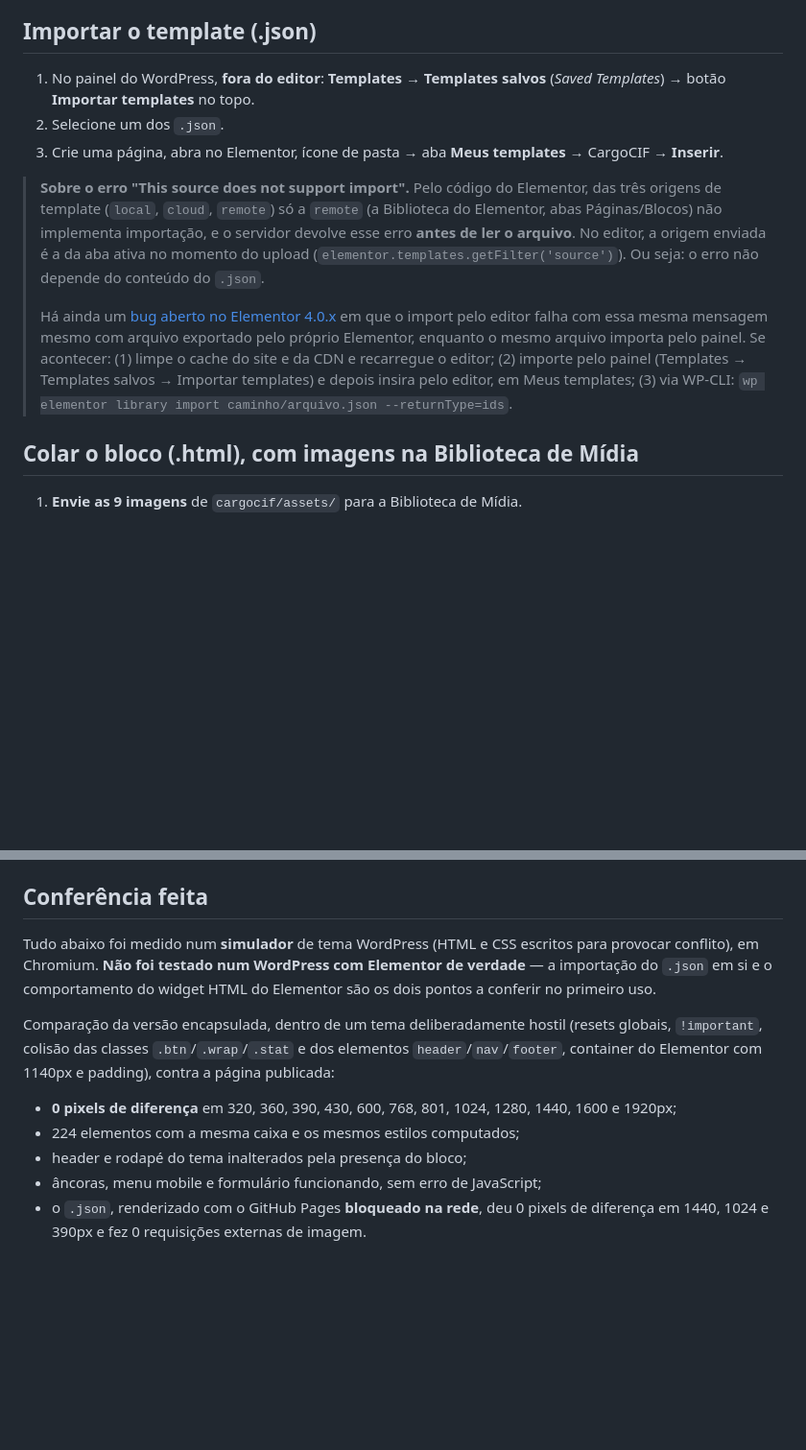
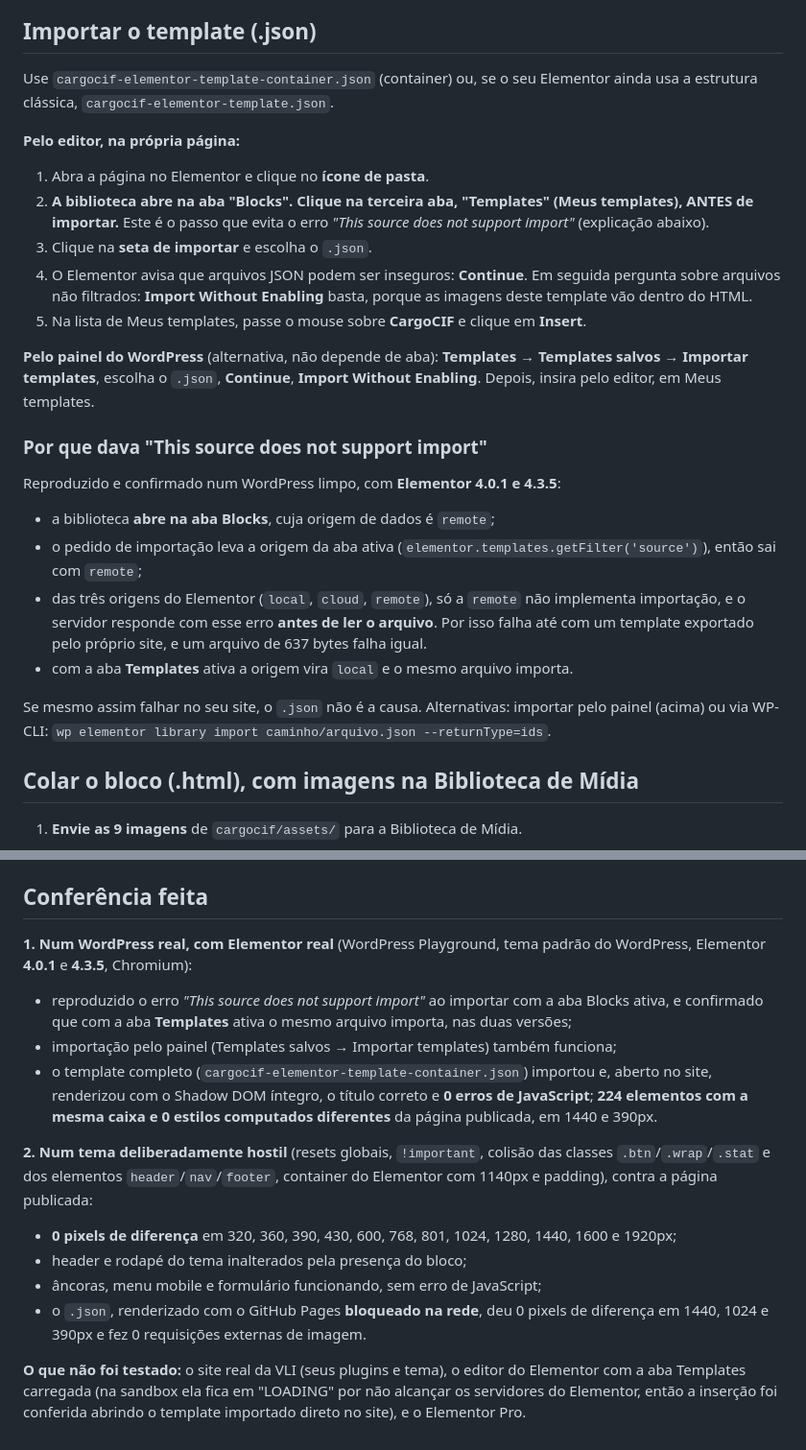
Before and after one commit to jobevieira/vli-preview, a Markdown page: cargocif/wordpress/README.md, 2 parts joined by grey strips. Shown at 96% size. Rendered like a GitHub page; blank space fills up the shorter version.

Commit message:
Documenta a causa verificada do erro de importação do Elementor
O erro "This source does not support import" foi reproduzido num
WordPress limpo, com Elementor 4.0.1 e 4.3.5: a biblioteca do editor abre
na aba Blocks, cuja origem é remote, e o pedido de importação leva a
origem da aba ativa. Só a origem remote não implementa importação, e o
servidor responde com o erro antes de ler o arquivo, por isso falha até
com um template exportado pelo próprio site e com um arquivo de 637 bytes.
Com a aba Templates ativa a origem é local e o mesmo arquivo importa; a
importação pelo painel também funciona.

O README troca as hipóteses anteriores (plugins de terceiros, bug da
4.0.x) pelo que foi comprovado, descreve o passo a passo exato do editor,
inclusive os dois avisos de segurança, e passa a registrar o que foi
testado em Elementor real e o que não foi.

Verificado também que o template completo importa e, aberto no site,
renderiza com 224 elementos de mesma caixa e 0 estilos computados
diferentes da página publicada, sem erro de JavaScript.

Co-Authored-By: Claude Sonnet 5.5 <noreply@anthropic.com>
Claude-Session: https://claude.ai/code/session_012eAqgnyaE8rvJNbHKjLMyJ

```diff
--- a/cargocif/wordpress/README.md
+++ b/cargocif/wordpress/README.md
@@ -23,27 +23,42 @@ vez de editar à mão.
 
 ## Importar o template (.json)
 
-1. No painel do WordPress, **fora do editor**: **Templates → Templates salvos**
-   (*Saved Templates*) → botão **Importar templates** no topo.
-2. Selecione um dos `.json`.
-3. Crie uma página, abra no Elementor, ícone de pasta → aba **Meus templates**
-   → CargoCIF → **Inserir**.
+Use `cargocif-elementor-template-container.json` (container) ou, se o seu
+Elementor ainda usa a estrutura clássica, `cargocif-elementor-template.json`.
 
-> **Sobre o erro "This source does not support import".** Pelo código do
-> Elementor, das três origens de template (`local`, `cloud`, `remote`) só a
-> `remote` (a Biblioteca do Elementor, abas Páginas/Blocos) não implementa
-> importação, e o servidor devolve esse erro **antes de ler o arquivo**. No
-> editor, a origem enviada é a da aba ativa no momento do upload
-> (`elementor.templates.getFilter('source')`). Ou seja: o erro não depende do
-> conteúdo do `.json`.
->
-> Há ainda um [bug aberto no Elementor 4.0.x](https://github.com/elementor/elementor/issues/35416)
-> em que o import pelo editor falha com essa mesma mensagem mesmo com arquivo
-> exportado pelo próprio Elementor, enquanto o mesmo arquivo importa pelo painel.
-> Se acontecer: (1) limpe o cache do site e da CDN e recarregue o editor;
-> (2) importe pelo painel (Templates → Templates salvos → Importar templates) e
-> depois insira pelo editor, em Meus templates; (3) via WP-CLI:
-> `wp elementor library import caminho/arquivo.json --returnType=ids`.
+**Pelo editor, na própria página:**
+
+1. Abra a página no Elementor e clique no **ícone de pasta**.
+2. **A biblioteca abre na aba "Blocks". Clique na terceira aba, "Templates"
+   (Meus templates), ANTES de importar.** Este é o passo que evita o erro
+   *"This source does not support import"* (explicação abaixo).
+3. Clique na **seta de importar** e escolha o `.json`.
+4. O Elementor avisa que arquivos JSON podem ser inseguros: **Continue**. Em
+   seguida pergunta sobre arquivos não filtrados: **Import Without Enabling**
+   basta, porque as imagens deste template vão dentro do HTML.
+5. Na lista de Meus templates, passe o mouse sobre **CargoCIF** e clique em
+   **Insert**.
+
+**Pelo painel do WordPress** (alternativa, não depende de aba): **Templates →
+Templates salvos → Importar templates**, escolha o `.json`, **Continue**,
+**Import Without Enabling**. Depois, insira pelo editor, em Meus templates.
+
+### Por que dava "This source does not support import"
+
+Reproduzido e confirmado num WordPress limpo, com **Elementor 4.0.1 e 4.3.5**:
+
+- a biblioteca **abre na aba Blocks**, cuja origem de dados é `remote`;
+- o pedido de importação leva a origem da aba ativa
+  (`elementor.templates.getFilter('source')`), então sai com `remote`;
+- das três origens do Elementor (`local`, `cloud`, `remote`), só a `remote` não
+  implementa importação, e o servidor responde com esse erro **antes de ler o
+  arquivo**. Por isso falha até com um template exportado pelo próprio site, e
+  um arquivo de 637 bytes falha igual.
+- com a aba **Templates** ativa a origem vira `local` e o mesmo arquivo importa.
+
+Se mesmo assim falhar no seu site, o `.json` não é a causa. Alternativas:
+importar pelo painel (acima) ou via WP-CLI:
+`wp elementor library import caminho/arquivo.json --returnType=ids`.
 
 ## Colar o bloco (.html), com imagens na Biblioteca de Mídia
 
@@ -99,20 +114,31 @@ Há dois caminhos para ligá-lo de verdade:
 
 ## Conferência feita
 
-Tudo abaixo foi medido num **simulador** de tema WordPress (HTML e CSS escritos
-para provocar conflito), em Chromium. **Não foi testado num WordPress com
-Elementor de verdade** — a importação do `.json` em si e o comportamento do
-widget HTML do Elementor são os dois pontos a conferir no primeiro uso.
+**1. Num WordPress real, com Elementor real** (WordPress Playground, tema
+padrão do WordPress, Elementor **4.0.1** e **4.3.5**, Chromium):
 
-Comparação da versão encapsulada, dentro de um tema deliberadamente hostil
-(resets globais, `!important`, colisão das classes `.btn`/`.wrap`/`.stat` e dos
-elementos `header`/`nav`/`footer`, container do Elementor com 1140px e padding),
-contra a página publicada:
+- reproduzido o erro *"This source does not support import"* ao importar com a
+  aba Blocks ativa, e confirmado que com a aba **Templates** ativa o mesmo
+  arquivo importa, nas duas versões;
+- importação pelo painel (Templates salvos → Importar templates) também
+  funciona;
+- o template completo (`cargocif-elementor-template-container.json`) importou
+  e, aberto no site, renderizou com o Shadow DOM íntegro, o título correto e
+  **0 erros de JavaScript**; **224 elementos com a mesma caixa e 0 estilos
+  computados diferentes** da página publicada, em 1440 e 390px.
+
+**2. Num tema deliberadamente hostil** (resets globais, `!important`, colisão
+das classes `.btn`/`.wrap`/`.stat` e dos elementos `header`/`nav`/`footer`,
+container do Elementor com 1140px e padding), contra a página publicada:
 
 - **0 pixels de diferença** em 320, 360, 390, 430, 600, 768, 801, 1024, 1280,
   1440, 1600 e 1920px;
-- 224 elementos com a mesma caixa e os mesmos estilos computados;
 - header e rodapé do tema inalterados pela presença do bloco;
 - âncoras, menu mobile e formulário funcionando, sem erro de JavaScript;
 - o `.json`, renderizado com o GitHub Pages **bloqueado na rede**, deu 0 pixels
   de diferença em 1440, 1024 e 390px e fez 0 requisições externas de imagem.
+
+**O que não foi testado:** o site real da VLI (seus plugins e tema), o editor do
+Elementor com a aba Templates carregada (na sandbox ela fica em "LOADING" por
+não alcançar os servidores do Elementor, então a inserção foi conferida abrindo
+o template importado direto no site), e o Elementor Pro.
```
